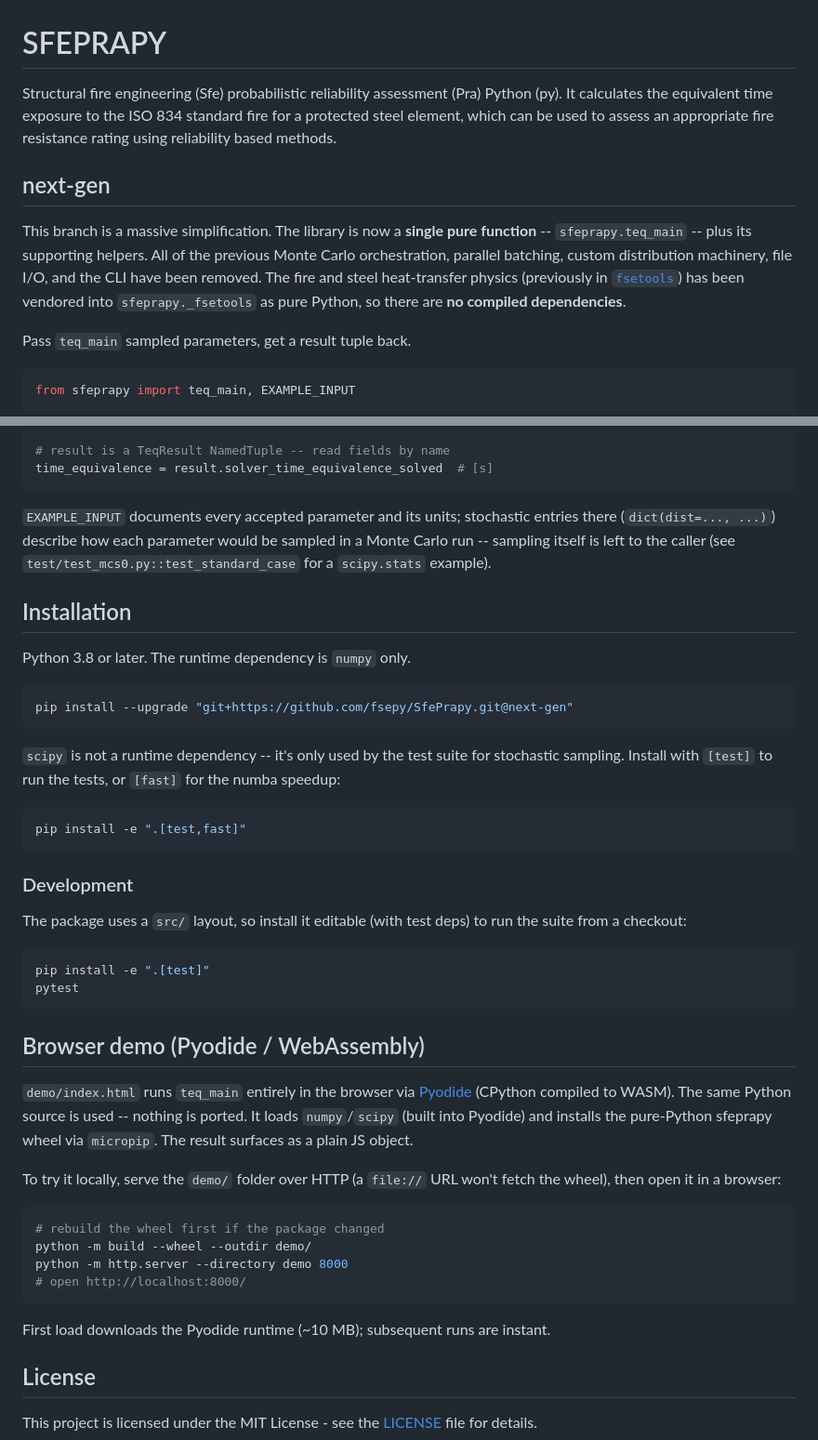
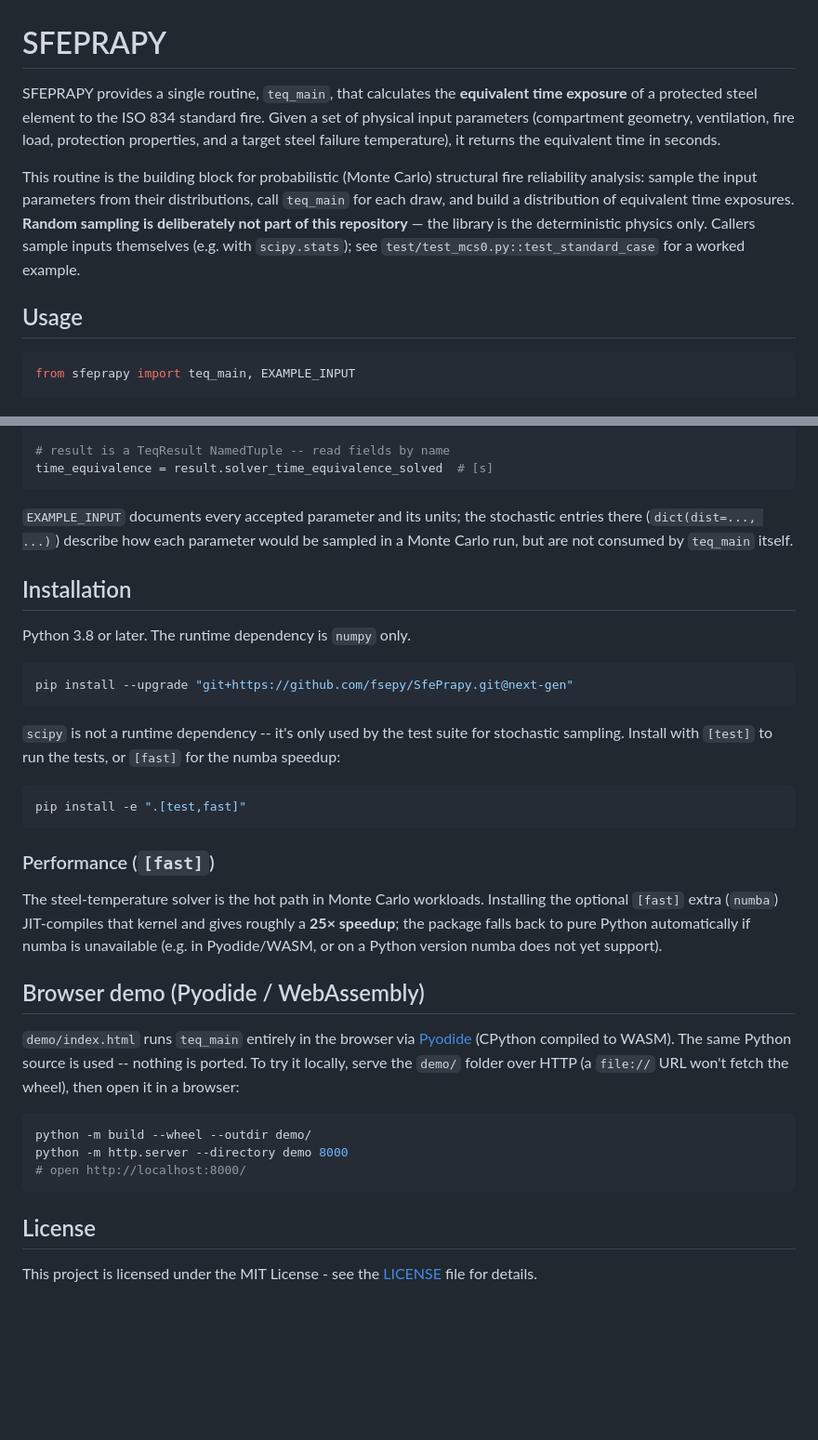
Before and after one commit to fsepy/SFEPRAPY, a Markdown page: README.md, 2 parts joined by grey strips. Shown at 93% size. Drawn GitHub-style; blank space fills up the shorter version.

Commit message:
docs: rewrite README to state the repo's purpose clearly
Lead with: this is a single deterministic routine (teq_main) that
calculates equivalent time exposure. It may be used as the building
block for probabilistic analysis, but random sampling is deliberately
not included -- callers sample inputs themselves.

````diff
--- a/README.md
+++ b/README.md
@@ -1,20 +1,19 @@
 # SFEPRAPY
 
-Structural fire engineering (Sfe) probabilistic reliability assessment (Pra) Python (py). It
-calculates the equivalent time exposure to the ISO 834 standard fire for a protected steel
-element, which can be used to assess an appropriate fire resistance rating using reliability
-based methods.
+SFEPRAPY provides a single routine, `teq_main`, that calculates the **equivalent time
+exposure** of a protected steel element to the ISO 834 standard fire. Given a set of
+physical input parameters (compartment geometry, ventilation, fire load, protection
+properties, and a target steel failure temperature), it returns the equivalent time in
+seconds.
 
-## next-gen
+This routine is the building block for probabilistic (Monte Carlo) structural fire
+reliability analysis: sample the input parameters from their distributions, call
+`teq_main` for each draw, and build a distribution of equivalent time exposures.
+**Random sampling is deliberately not part of this repository** — the library is the
+deterministic physics only. Callers sample inputs themselves (e.g. with `scipy.stats`);
+see `test/test_mcs0.py::test_standard_case` for a worked example.
 
-This branch is a massive simplification. The library is now a **single pure function** --
-`sfeprapy.teq_main` -- plus its supporting helpers. All of the previous Monte Carlo
-orchestration, parallel batching, custom distribution machinery, file I/O, and the CLI have
-been removed. The fire and steel heat-transfer physics (previously in
-[`fsetools`](https://github.com/fsepy/fsetools)) has been vendored into
-`sfeprapy._fsetools` as pure Python, so there are **no compiled dependencies**.
-
-Pass `teq_main` sampled parameters, get a result tuple back.
+## Usage
 
 ```python
 from sfeprapy import teq_main, EXAMPLE_INPUT
@@ -37,10 +36,9 @@ result = teq_main(**{
 time_equivalence = result.solver_time_equivalence_solved  # [s]
 ```
 
-`EXAMPLE_INPUT` documents every accepted parameter and its units; stochastic entries there
-(`dict(dist=..., ...)`) describe how each parameter would be sampled in a Monte Carlo run --
-sampling itself is left to the caller (see `test/test_mcs0.py::test_standard_case` for a
-`scipy.stats` example).
+`EXAMPLE_INPUT` documents every accepted parameter and its units; the stochastic entries
+there (`dict(dist=..., ...)`) describe how each parameter would be sampled in a Monte
+Carlo run, but are not consumed by `teq_main` itself.
 
 ## Installation
 
@@ -57,35 +55,26 @@ sampling. Install with `[test]` to run the tests, or `[fast]` for the numba spee
 pip install -e ".[test,fast]"
 ```
 
-### Development
+### Performance (`[fast]`)
 
-The package uses a `src/` layout, so install it editable (with test deps) to run the
-suite from a checkout:
-
-```sh
-pip install -e ".[test]"
-pytest
-```
+The steel-temperature solver is the hot path in Monte Carlo workloads. Installing the
+optional `[fast]` extra (`numba`) JIT-compiles that kernel and gives roughly a **25×
+speedup**; the package falls back to pure Python automatically if numba is unavailable
+(e.g. in Pyodide/WASM, or on a Python version numba does not yet support).
 
 ## Browser demo (Pyodide / WebAssembly)
 
 `demo/index.html` runs `teq_main` entirely in the browser via
 [Pyodide](https://pyodide.org) (CPython compiled to WASM). The same Python source is
-used -- nothing is ported. It loads `numpy`/`scipy` (built into Pyodide) and installs the
-pure-Python sfeprapy wheel via `micropip`. The result surfaces as a plain JS object.
-
-To try it locally, serve the `demo/` folder over HTTP (a `file://` URL won't fetch the
-wheel), then open it in a browser:
+used -- nothing is ported. To try it locally, serve the `demo/` folder over HTTP (a
+`file://` URL won't fetch the wheel), then open it in a browser:
 
 ```sh
-# rebuild the wheel first if the package changed
 python -m build --wheel --outdir demo/
 python -m http.server --directory demo 8000
 # open http://localhost:8000/
 ```
 
-First load downloads the Pyodide runtime (~10 MB); subsequent runs are instant.
-
 ## License
 
 This project is licensed under the MIT License - see the [LICENSE](LICENSE) file for details.
````
